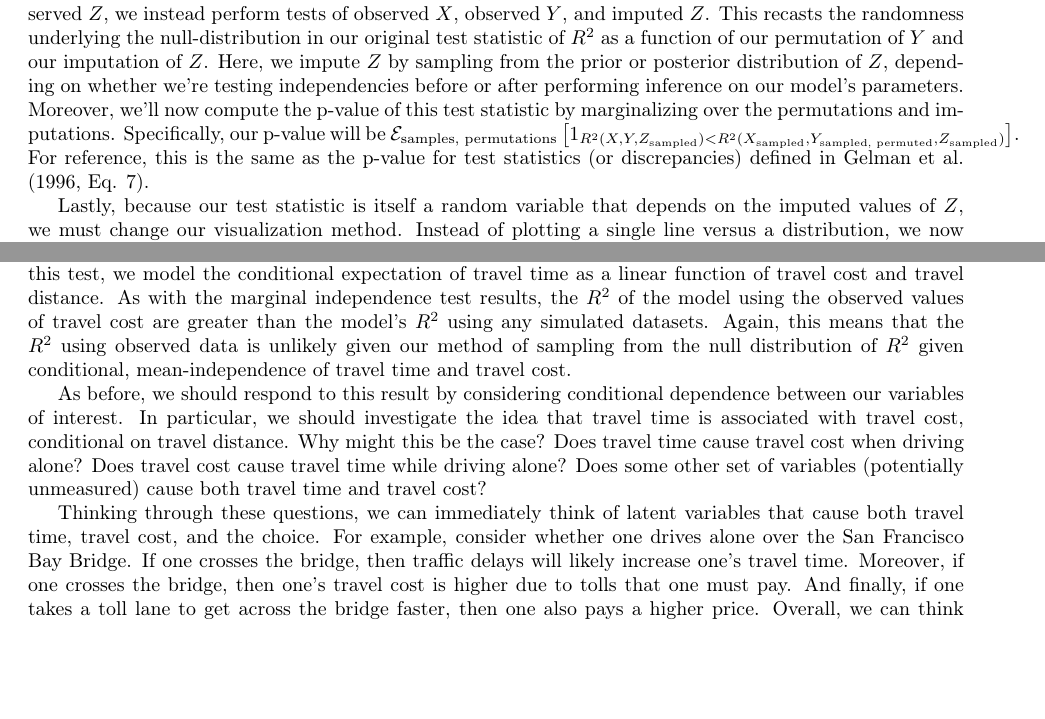
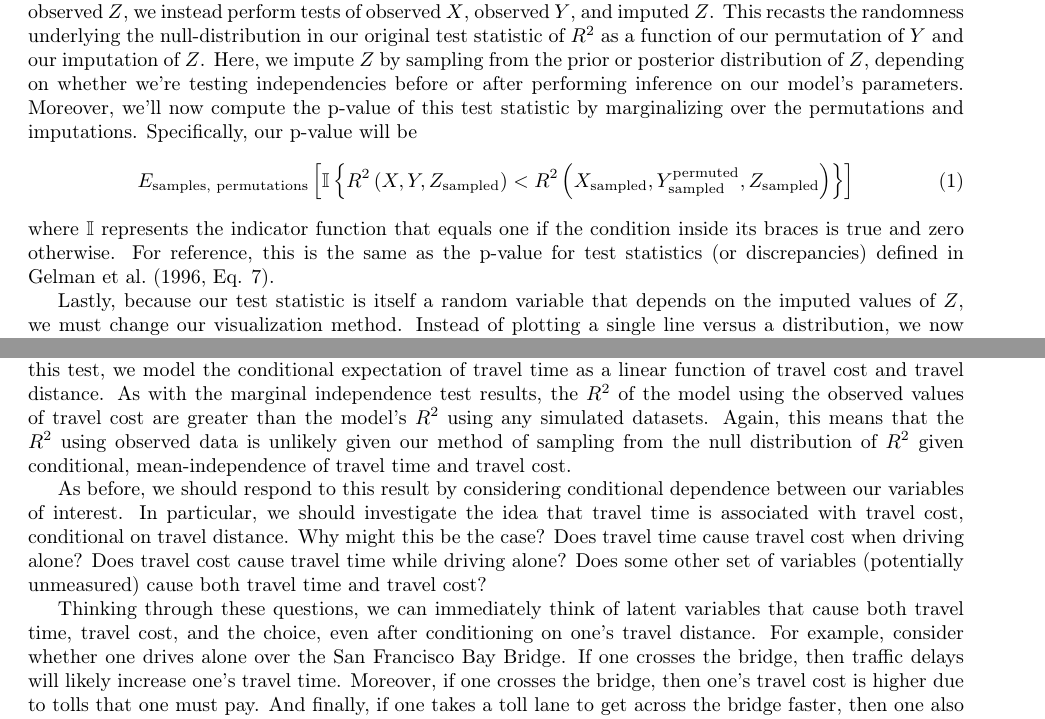
Before and after one commit to hassan-obeid/tr_b_causal_2020, a LaTeX document (article/main.tex, which reads article/sections/_5_graph_testing.tex): two parts of pages 6 and 7 of 12 before the commit and two parts of pages 6 and 7 of 13 after it, joined at a grey line, cut so that both start at the same text, the shorter picture padded with empty space. Compiled offline with pdfLaTeX.

Commit message:
Clarifying test discrepancy p-value and wording

```diff
--- a/article/sections/_5_graph_testing.tex
+++ b/article/sections/_5_graph_testing.tex
@@ -76,7 +76,11 @@ First, we can consider that instead of performing one test with a set of observe
 This recasts the randomness underlying the null-distribution in our original test statistic of $R^2$ as a function of our permutation of $Y$ and our imputation of $Z$.
 Here, we impute $Z$ by sampling from the prior or posterior distribution of $Z$, depending on whether we're testing independencies before or after performing inference on our model's parameters.
 Moreover, we'll now compute the p-value of this test statistic by marginalizing over the permutations and imputations.
-Specifically, our p-value will be $\mathcal{E}_{\textrm{samples, permutations}} \left[ 1_{R^2 \left( X, Y, Z_{\textrm{sampled}} \right) <  R^2 \left( X_{\textrm{sampled}}, Y_{\textrm{sampled, permuted}}, Z_{\textrm{sampled}} \right)} \right]$.
+Specifically, our p-value will be
+\begin{equation}
+E_{\textrm{samples, permutations}} \left[ \mathbb{I} \left \lbrace R^2 \left( X, Y, Z_{\textrm{sampled}} \right) <  R^2 \left( X_{\textrm{sampled}}, Y_{\textrm{sampled}} ^{\textrm{permuted}}, Z_{\textrm{sampled}} \right) \right \rbrace \right]
+\end{equation}
+where $\mathbb{I}$ represents the indicator function that equals one if the condition inside its braces is true and zero otherwise.
 For reference, this is the same as the p-value for test statistics (or discrepancies) defined in \citet[Eq. 7]{gelman_1996_posterior}.
 
 Lastly, because our test statistic is itself a random variable that depends on the imputed values of $Z$, we must change our visualization method.
@@ -145,7 +149,7 @@ Does travel time cause travel cost when driving alone?
 Does travel cost cause travel time while driving alone?
 Does some other set of variables (potentially unmeasured) cause both travel time and travel cost?
 
-Thinking through these questions, we can immediately think of latent variables that cause both travel time, travel cost, and the choice.
+Thinking through these questions, we can immediately think of latent variables that cause both travel time, travel cost, and the choice, even after conditioning on one's travel distance.
 For example, consider whether one drives alone over the San Francisco Bay Bridge.
 If one crosses the bridge, then traffic delays will likely increase one's travel time.
 Moreover, if one crosses the bridge, then one's travel cost is higher due to tolls that one must pay.
```
